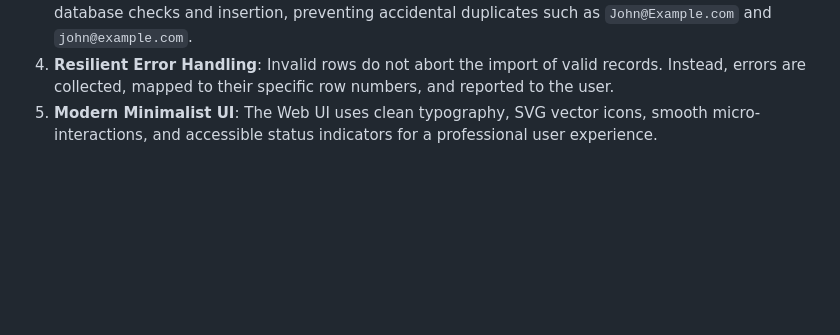
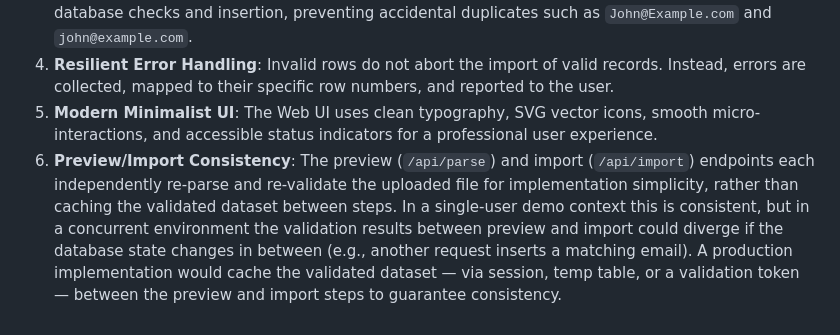
Before and after one commit to rifkstwan/moodle-import-app, a Markdown page: README.md, the part around the change. GitHub-like rendering; blank space fills up the shorter version.

Commit message:
docs: document preview/import consistency limitation in README

```diff
--- a/README.md
+++ b/README.md
@@ -286,3 +286,4 @@ moodle-import-app/
 3. **Case-Insensitive Email Uniqueness**: Email addresses are converted to lowercase prior to database checks and insertion, preventing accidental duplicates such as `John@Example.com` and `john@example.com`.
 4. **Resilient Error Handling**: Invalid rows do not abort the import of valid records. Instead, errors are collected, mapped to their specific row numbers, and reported to the user.
 5. **Modern Minimalist UI**: The Web UI uses clean typography, SVG vector icons, smooth micro-interactions, and accessible status indicators for a professional user experience.
+6. **Preview/Import Consistency**: The preview (`/api/parse`) and import (`/api/import`) endpoints each independently re-parse and re-validate the uploaded file for implementation simplicity, rather than caching the validated dataset between steps. In a single-user demo context this is consistent, but in a concurrent environment the validation results between preview and import could diverge if the database state changes in between (e.g., another request inserts a matching email). A production implementation would cache the validated dataset — via session, temp table, or a validation token — between the preview and import steps to guarantee consistency.
```
